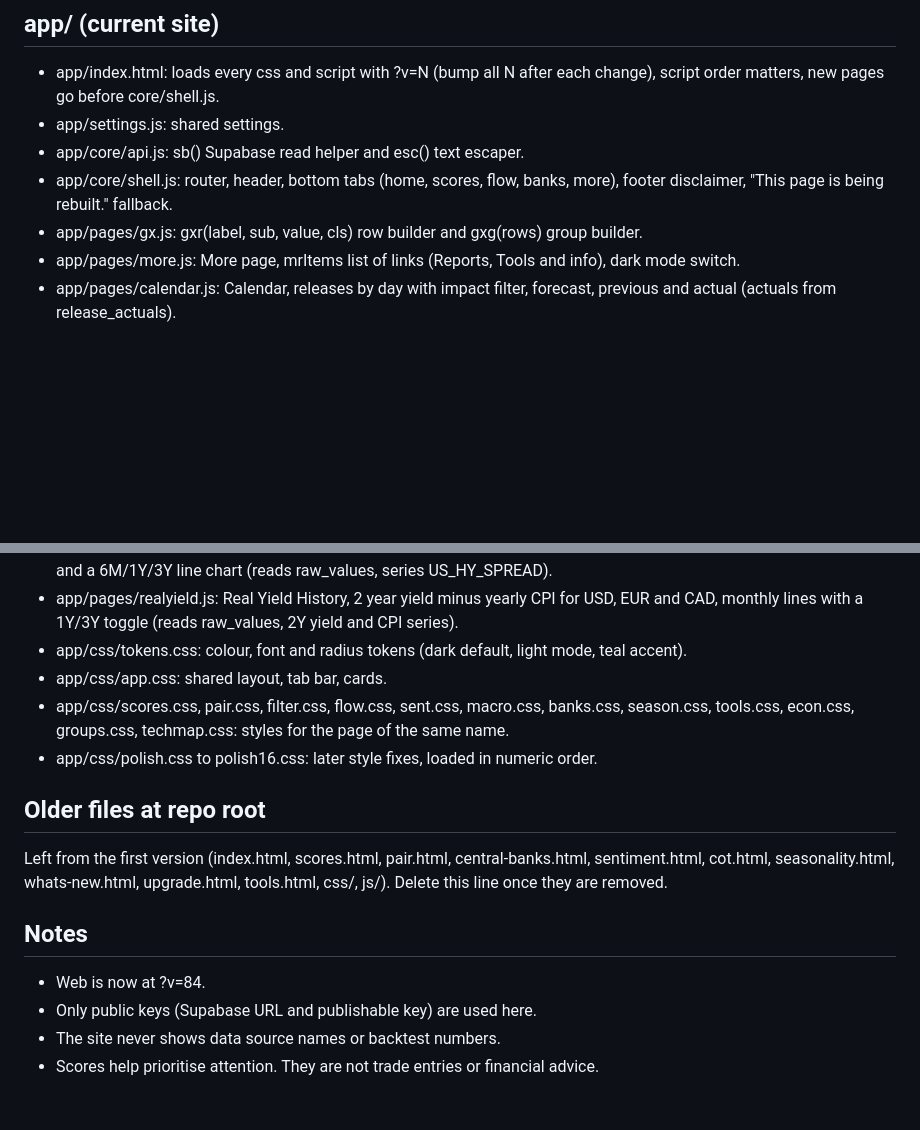
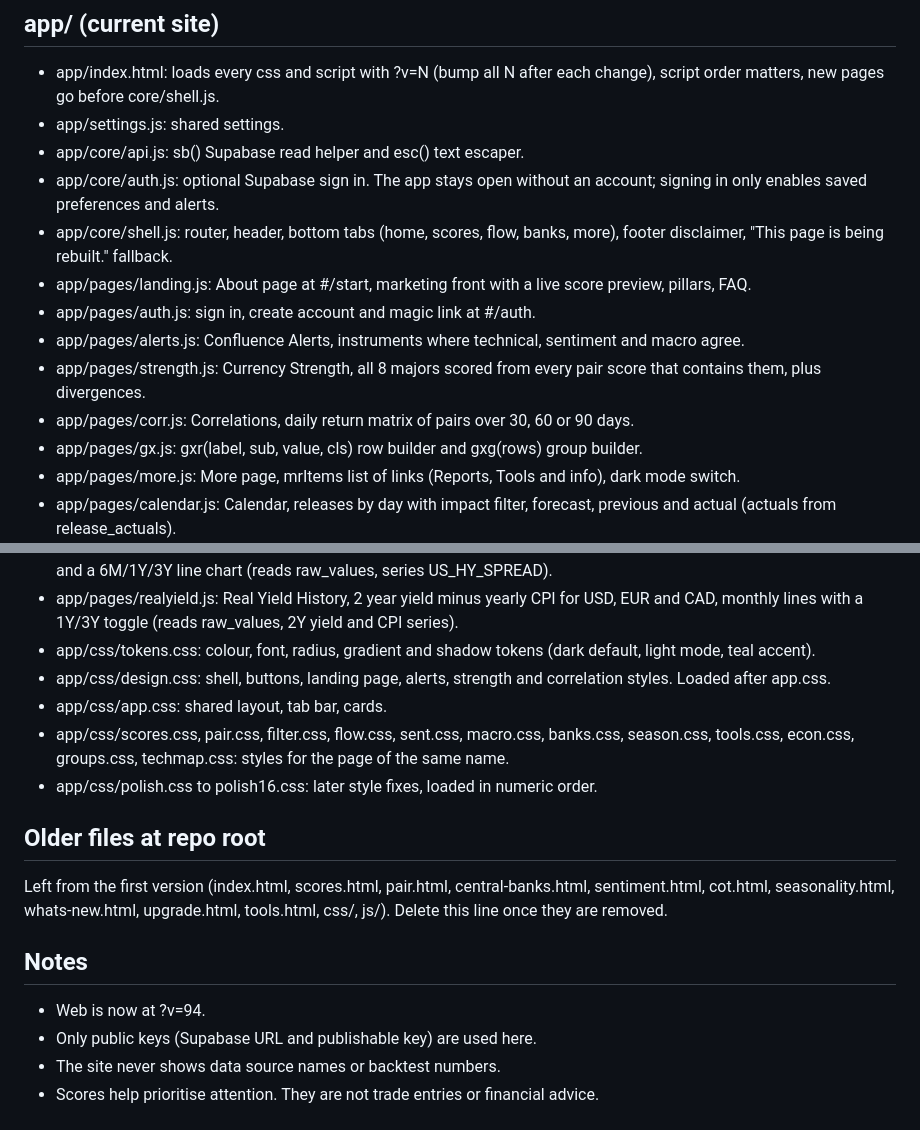
Before and after one commit to osaroboeghosa/tredo-web, a Markdown page: README.md, 2 parts joined by grey strips. Drawn GitHub-style; blank space fills up the shorter version.

Commit message:
Document new pages and design layer in README

```diff
--- a/README.md
+++ b/README.md
@@ -6,7 +6,13 @@ Public website for tredo, a macro bias tool for forex. Static HTML, CSS and JS o
 - app/index.html: loads every css and script with ?v=N (bump all N after each change), script order matters, new pages go before core/shell.js.
 - app/settings.js: shared settings.
 - app/core/api.js: sb() Supabase read helper and esc() text escaper.
+- app/core/auth.js: optional Supabase sign in. The app stays open without an account; signing in only enables saved preferences and alerts.
 - app/core/shell.js: router, header, bottom tabs (home, scores, flow, banks, more), footer disclaimer, "This page is being rebuilt." fallback.
+- app/pages/landing.js: About page at #/start, marketing front with a live score preview, pillars, FAQ.
+- app/pages/auth.js: sign in, create account and magic link at #/auth.
+- app/pages/alerts.js: Confluence Alerts, instruments where technical, sentiment and macro agree.
+- app/pages/strength.js: Currency Strength, all 8 majors scored from every pair score that contains them, plus divergences.
+- app/pages/corr.js: Correlations, daily return matrix of pairs over 30, 60 or 90 days.
 - app/pages/gx.js: gxr(label, sub, value, cls) row builder and gxg(rows) group builder.
 - app/pages/more.js: More page, mrItems list of links (Reports, Tools and info), dark mode switch.
 - app/pages/calendar.js: Calendar, releases by day with impact filter, forecast, previous and actual (actuals from release_actuals).
@@ -40,7 +46,8 @@ Public website for tredo, a macro bias tool for forex. Static HTML, CSS and JS o
 - app/pages/marketmap.js: Market Heatmap, 1 day change of each of the 28 currency pairs as tiles and ranked bars (reads prices).
 - app/pages/creditspread.js: Credit Spreads, US high-yield spread with 1 day, 1 week and 1 month change, range stats and a 6M/1Y/3Y line chart (reads raw_values, series US_HY_SPREAD).
 - app/pages/realyield.js: Real Yield History, 2 year yield minus yearly CPI for USD, EUR and CAD, monthly lines with a 1Y/3Y toggle (reads raw_values, 2Y yield and CPI series).
-- app/css/tokens.css: colour, font and radius tokens (dark default, light mode, teal accent).
+- app/css/tokens.css: colour, font, radius, gradient and shadow tokens (dark default, light mode, teal accent).
+- app/css/design.css: shell, buttons, landing page, alerts, strength and correlation styles. Loaded after app.css.
 - app/css/app.css: shared layout, tab bar, cards.
 - app/css/scores.css, pair.css, filter.css, flow.css, sent.css, macro.css, banks.css, season.css, tools.css, econ.css, groups.css, techmap.css: styles for the page of the same name.
 - app/css/polish.css to polish16.css: later style fixes, loaded in numeric order.
@@ -49,7 +56,7 @@ Public website for tredo, a macro bias tool for forex. Static HTML, CSS and JS o
 Left from the first version (index.html, scores.html, pair.html, central-banks.html, sentiment.html, cot.html, seasonality.html, whats-new.html, upgrade.html, tools.html, css/, js/). Delete this line once they are removed.
 
 ## Notes
-- Web is now at ?v=84.
+- Web is now at ?v=94.
 - Only public keys (Supabase URL and publishable key) are used here.
 - The site never shows data source names or backtest numbers.
 - Scores help prioritise attention. They are not trade entries or financial advice.
```
